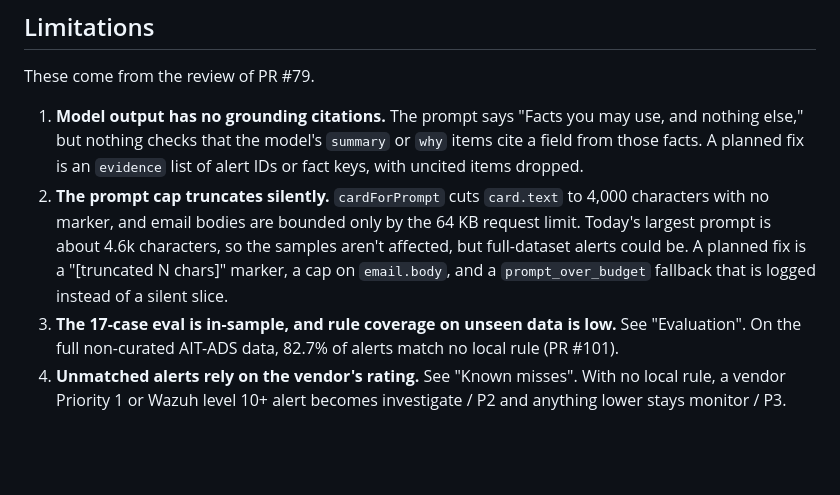
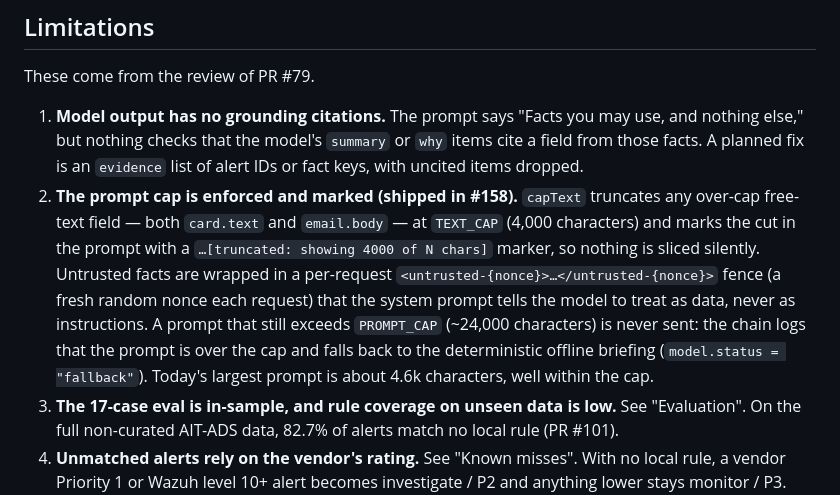
Before and after one commit to MoAlborati/Tourniquet-SOC-Brief-Track1, a Markdown page: SUBMISSION.md, the part around the change. GitHub-like rendering; blank space fills up the shorter version.

Commit message:
docs(submission): final rescore refresh + brand/latency/provenance sync
Final submission rescore on the data-rich pinned corpus (15 iterations,
DVAA_SRC real seam). Regenerate sentinel/scoring/results.json + RESULTS.md
post-rebrand (headline now reads "Tourniquet"; baseline rows present:
dvaa-real, pin 5791826, detection 65.6% / prevention 63.0% / FP 12.8%).

Headline unchanged (deterministic): T3 detection 67.7%, prevention 41.8%,
precision 100%, benign FP 0.0% (0/164), 8KB evasion 2/2. Only latency drifts
per run; host 1-min load was 5.02 (<8) so fresh latency is published:
  - T3 median 0.094 ms / p95 0.495 ms; baseline 0.014 ms / 0.257 ms
Sync the hardcoded latency in SUBMISSION.md and demo/SCRIPT.md, and the
provenance line in SUBMISSION.md (generatedAt 22:16:35Z, detector commit
1146e14). claim-drift gate passes across all six judge-facing docs.

track1/SUBMISSION.md: rewrite limitation 2 to present tense — the prompt cap
shipped in #158 (capText marks truncation of card.text/email.body, untrusted
facts wrapped in a per-request nonce fence, prompts over PROMPT_CAP ~24k are
not sent and fall back to the offline briefing), no longer a "planned fix".

Co-Authored-By: Claude Opus 4.8 <noreply@anthropic.com>

```diff
--- a/SUBMISSION.md
+++ b/SUBMISSION.md
@@ -96,7 +96,7 @@ SOC Brief triages **Tourniquet (Track 3) alerts** in the same queue as IDS alert
 These come from the review of PR #79.
 
 1. **Model output has no grounding citations.** The prompt says "Facts you may use, and nothing else," but nothing checks that the model's `summary` or `why` items cite a field from those facts. A planned fix is an `evidence` list of alert IDs or fact keys, with uncited items dropped.
-2. **The prompt cap truncates silently.** `cardForPrompt` cuts `card.text` to 4,000 characters with no marker, and email bodies are bounded only by the 64 KB request limit. Today's largest prompt is about 4.6k characters, so the samples aren't affected, but full-dataset alerts could be. A planned fix is a "[truncated N chars]" marker, a cap on `email.body`, and a `prompt_over_budget` fallback that is logged instead of a silent slice.
+2. **The prompt cap is enforced and marked (shipped in #158).** `capText` truncates any over-cap free-text field — both `card.text` and `email.body` — at `TEXT_CAP` (4,000 characters) and marks the cut in the prompt with a `…[truncated: showing 4000 of N chars]` marker, so nothing is sliced silently. Untrusted facts are wrapped in a per-request `<untrusted-{nonce}>…</untrusted-{nonce}>` fence (a fresh random nonce each request) that the system prompt tells the model to treat as data, never as instructions. A prompt that still exceeds `PROMPT_CAP` (~24,000 characters) is never sent: the chain logs that the prompt is over the cap and falls back to the deterministic offline briefing (`model.status = "fallback"`). Today's largest prompt is about 4.6k characters, well within the cap.
 3. **The 17-case eval is in-sample, and rule coverage on unseen data is low.** See "Evaluation". On the full non-curated AIT-ADS data, 82.7% of alerts match no local rule (PR #101).
 4. **Unmatched alerts rely on the vendor's rating.** See "Known misses". With no local rule, a vendor Priority 1 or Wazuh level 10+ alert becomes investigate / P2 and anything lower stays monitor / P3. That raises 10,723 alerts on the held-out data, 10,559 of them outside any labeled window.
 5. **No grouping of repeated alerts.** After the AMiner fix (#107), 26,538 of 43,579 in-window AMiner alerts go to a human. 24,095 of them are one title (`New request method in Apache Access log.`) from a single wpscan burst. They are inside the labeled attack window, but the queue shows each as its own card. Grouping by rule, source, and window is not built.
```
